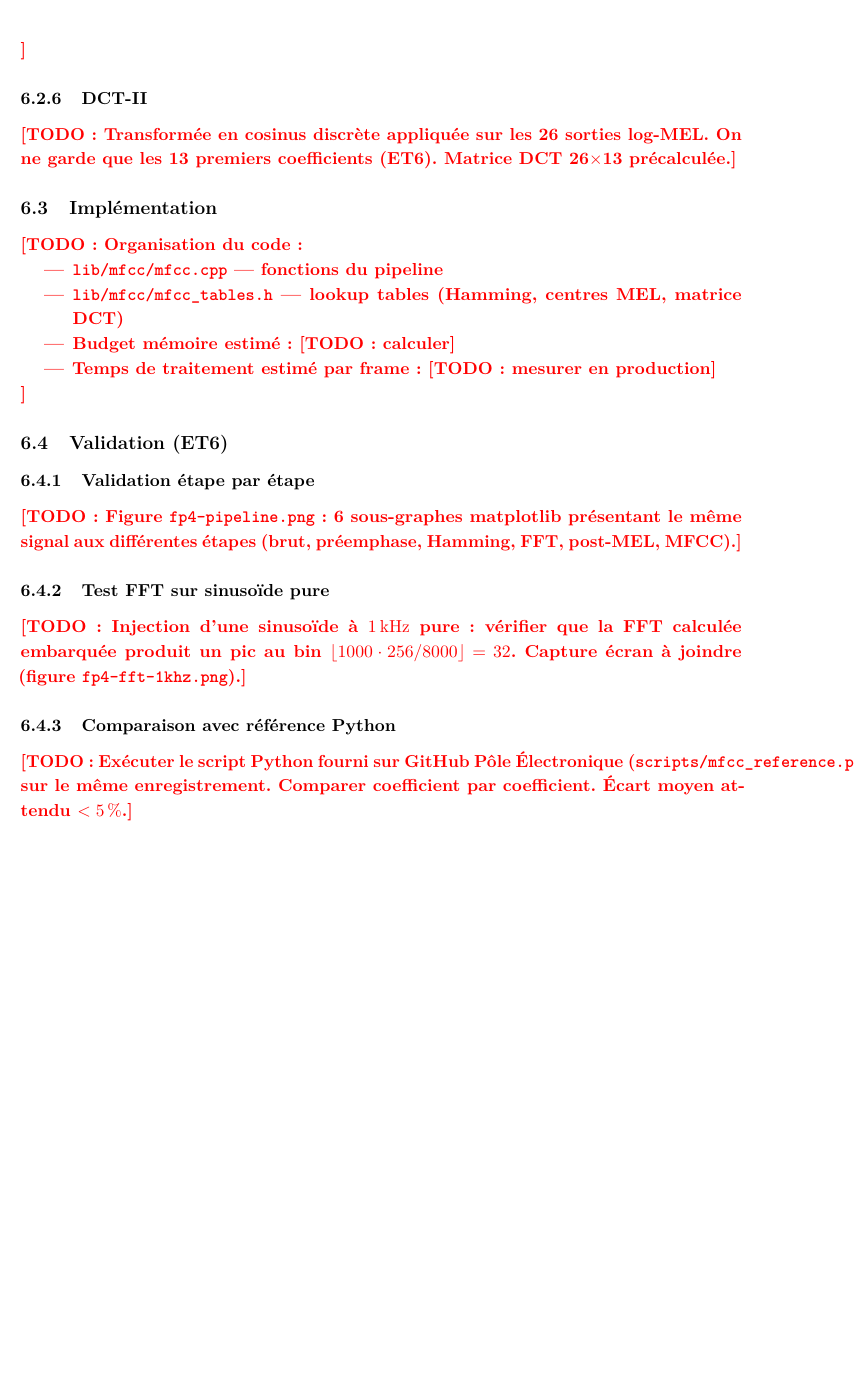
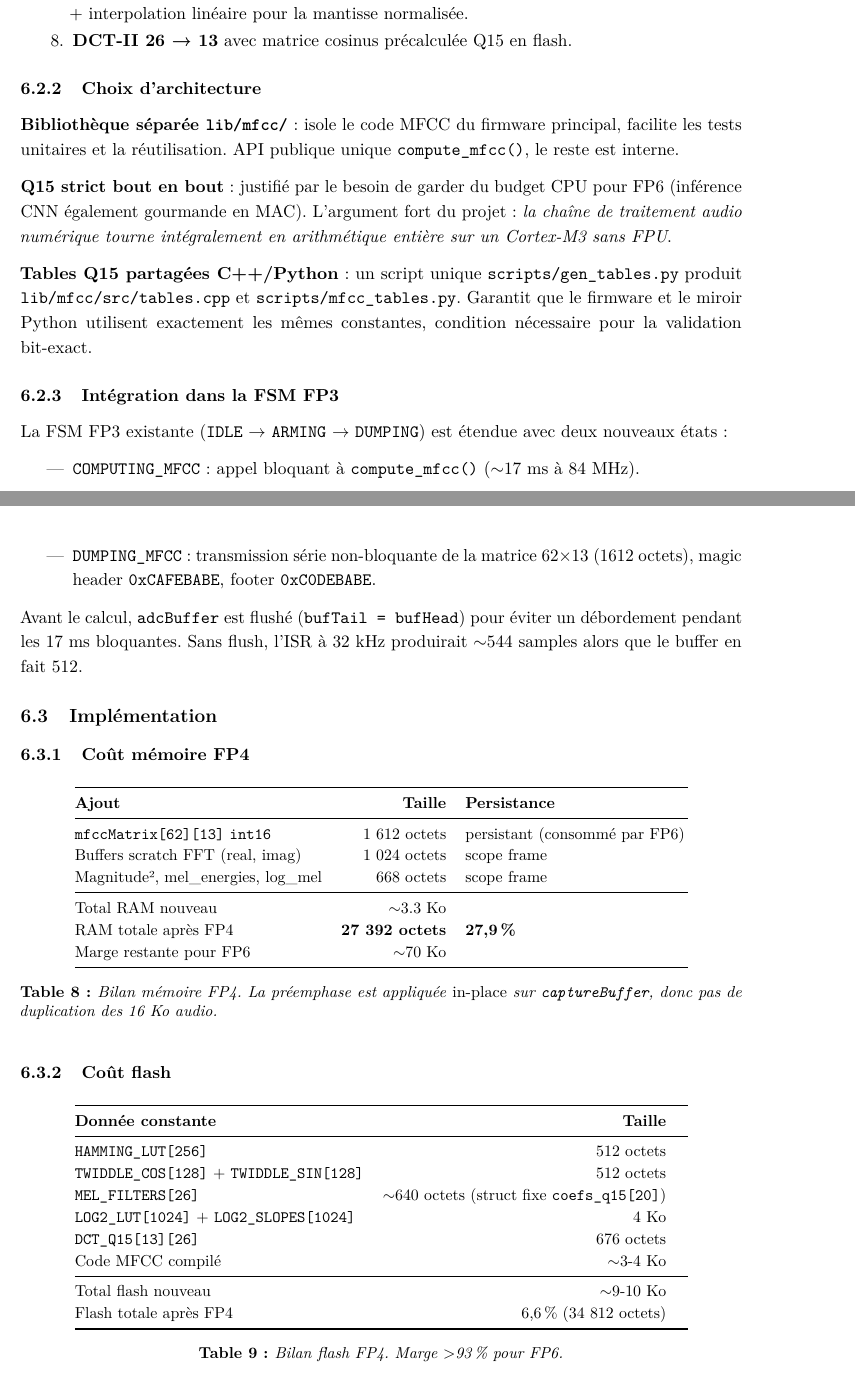
Before and after one commit to gascar9/NeuralSpeech, a LaTeX document (rapport/main.tex, which reads rapport/chapters/06-fp4.tex): part of page 33 of 43 before the commit and two parts of pages 32 and 33 of 44 after it, the two joined at a grey line, cut at the place of the change, the shorter picture padded with empty space. Compiled offline with pdfLaTeX.

Commit message:
docs(FP4): rapport — conception, validation bit-exact, bilan
Remplace le squelette TODO par le chapitre complet FP4 : pipeline Q15
8 étapes, bilans mémoire/flash/temps, stratégie miroir Python bit-exact,
et deux blocs \TODO{} en attente des résultats hardware (T14/T16).

Co-Authored-By: Claude Opus 4.7 (1M context) <noreply@anthropic.com>

```diff
--- a/rapport/chapters/06-fp4.tex
+++ b/rapport/chapters/06-fp4.tex
@@ -17,0 +21,15 @@ Les coefficients MFCC (\emph{Mel-Frequency Cepstral Coefficients}) capturent le
+    \item \textbf{$\log_2$ Q15 via LUT} : combinaison \verb|__builtin_clz| pour l'exposant + table de 1024 entrées + interpolation linéaire pour la mantisse normalisée.
+    \item \textbf{DCT-II 26 → 13} avec matrice cosinus précalculée Q15 en flash.
+\end{enumerate}
+
+\subsubsection{Choix d'architecture}
+
+\textbf{Bibliothèque séparée \texttt{lib/mfcc/}} : isole le code MFCC du firmware principal, facilite les tests unitaires et la réutilisation. API publique unique \texttt{compute\_mfcc()}, le reste est interne.
+
+\textbf{Q15 strict bout en bout} : justifié par le besoin de garder du budget CPU pour FP6 (inférence CNN également gourmande en MAC). L'argument fort du projet : \emph{la chaîne de traitement audio numérique tourne intégralement en arithmétique entière sur un Cortex-M3 sans FPU}.
+
+\textbf{Tables Q15 partagées C++/Python} : un script unique \verb|scripts/gen_tables.py| produit \verb|lib/mfcc/src/tables.cpp| et \verb|scripts/mfcc_tables.py|. Garantit que le firmware et le miroir Python utilisent exactement les mêmes constantes, condition nécessaire pour la validation bit-exact.
+
+\subsubsection{Intégration dans la FSM FP3}
+
+La FSM FP3 existante (\texttt{IDLE} $\rightarrow$ \texttt{ARMING} $\rightarrow$ \texttt{DUMPING}) est étendue avec deux nouveaux états :
@@ -18 +37,4 @@ Les coefficients MFCC (\emph{Mel-Frequency Cepstral Coefficients}) capturent le
 \begin{itemize}
+    \item \texttt{COMPUTING\_MFCC} : appel bloquant à \verb|compute_mfcc()| ($\sim$17 ms à 84 MHz).
+    \item \texttt{DUMPING\_MFCC} : transmission série non-bloquante de la matrice 62×13 (1612 octets), magic header \verb|0xCAFEBABE|, footer \verb|0xC0DEBABE|.
+\end{itemize}
@@ -48,23 +42,50 @@ $w[n] = 0{,}54 - 0{,}46 \cdot \cos\left(\dfrac{2\pi n}{N-1}\right)$, $N = 256$.
-\subsubsection{DCT-II}
-
-\TODO{Transformée en cosinus discrète appliquée sur les 26 sorties log-MEL. On ne garde que les \textbf{13 premiers coefficients} (ET6). Matrice DCT 26$\times$13 précalculée.}
+Avant le calcul, \verb|adcBuffer| est flushé (\verb|bufTail = bufHead|) pour éviter un débordement pendant les 17 ms bloquantes. Sans flush, l'ISR à 32 kHz produirait $\sim$544 samples alors que le buffer en fait 512.
 
 \subsection{Implémentation}
 
-\TODO{Organisation du code :
-\begin{itemize}
-    \item \texttt{lib/mfcc/mfcc.cpp} --- fonctions du pipeline
-    \item \texttt{lib/mfcc/mfcc\_tables.h} --- lookup tables (Hamming, centres MEL, matrice DCT)
-    \item Budget mémoire estimé : \TODO{calculer}
-    \item Temps de traitement estimé par frame : \TODO{mesurer en production}
-\end{itemize}}
+\subsubsection{Coût mémoire FP4}
 
-\subsection{Validation (ET6)}
+\begin{table}[H]
+\centering
+\small
+\begin{tabularx}{0.85\linewidth}{@{}l r X@{}}
+\toprule
+\textbf{Ajout} & \textbf{Taille} & \textbf{Persistance} \\
+\midrule
+\texttt{mfccMatrix[62][13]} \texttt{int16} & 1 612 octets  & persistant (consommé par FP6) \\
+Buffers scratch FFT (real, imag) & 1 024 octets  & scope frame \\
+Magnitude², mel\_energies, log\_mel & 668 octets    & scope frame \\
+\midrule
+Total RAM nouveau & $\sim$3.3 Ko & \\
+RAM totale après FP4 & \textbf{27 392 octets} & \textbf{27,9\,\%} \\
+Marge restante pour FP6 & $\sim$70 Ko & \\
+\bottomrule
+\end{tabularx}
+\caption{Bilan mémoire FP4. La préemphase est appliquée \emph{in-place} sur \texttt{captureBuffer}, donc pas de duplication des 16 Ko audio.}
+\end{table}
 
-\subsubsection{Validation étape par étape}
+\subsubsection{Coût flash}
 
-\TODO{Figure \texttt{fp4-pipeline.png} : 6 sous-graphes matplotlib présentant le même signal aux différentes étapes (brut, préemphase, Hamming, FFT, post-MEL, MFCC).}
+\begin{table}[H]
+\centering
+\small
+\begin{tabularx}{0.85\linewidth}{@{}l r@{}}
+\toprule
+\textbf{Donnée constante} & \textbf{Taille} \\
+\midrule
+\texttt{HAMMING\_LUT[256]} & 512 octets \\
+\texttt{TWIDDLE\_COS[128]} + \texttt{TWIDDLE\_SIN[128]} & 512 octets \\
+\texttt{MEL\_FILTERS[26]} & $\sim$640 octets (struct fixe \texttt{coefs\_q15[20]}) \\
+\texttt{LOG2\_LUT[1024]} + \texttt{LOG2\_SLOPES[1024]} & 4 Ko \\
+\texttt{DCT\_Q15[13][26]} & 676 octets \\
+Code MFCC compilé & $\sim$3-4 Ko \\
+\midrule
+Total flash nouveau & $\sim$9-10 Ko \\
+Flash totale après FP4 & 6,6\,\% (34 812 octets) \\
+\bottomrule
+\end{tabularx}
+\caption{Bilan flash FP4. Marge $>$93\,\% pour FP6.}
+\end{table}
 
-\subsubsection{Test FFT sur sinusoïde pure}
+\subsubsection{Budget temps}
 
-\TODO{Injection d'une sinusoïde à \SI{1}{\kilo\hertz} pure : vérifier que la FFT calculée embarquée produit un pic au bin $\lfloor 1000 \cdot 256 / 8000 \rfloor = 32$. Capture écran à joindre (figure \texttt{fp4-fft-1khz.png}).}
@@ -70,0 +107 @@ $w[n] = 0{,}54 - 0{,}46 \cdot \cos\left(\dfrac{2\pi n}{N-1}\right)$, $N = 256$.
+\textbf{Total \texttt{compute\_mfcc()}} & \textbf{$\sim$17 ms} \\
@@ -71,4 +111,4 @@ $w[n] = 0{,}54 - 0{,}46 \cdot \cos\left(\dfrac{2\pi n}{N-1}\right)$, $N = 256$.
+\end{table}
 
-\subsubsection{Comparaison avec référence Python}
+\subsection{Validation (ET5, ET6)}
 
-\TODO{Exécuter le script Python fourni sur GitHub Pôle Électronique (\texttt{scripts/mfcc\_reference.py}) sur le même enregistrement. Comparer coefficient par coefficient. Écart moyen attendu $< \SI{5}{\percent}$.}
```
Also changed, not shown: rapport/chapters/06-fp4.tex (91 more changed lines).
